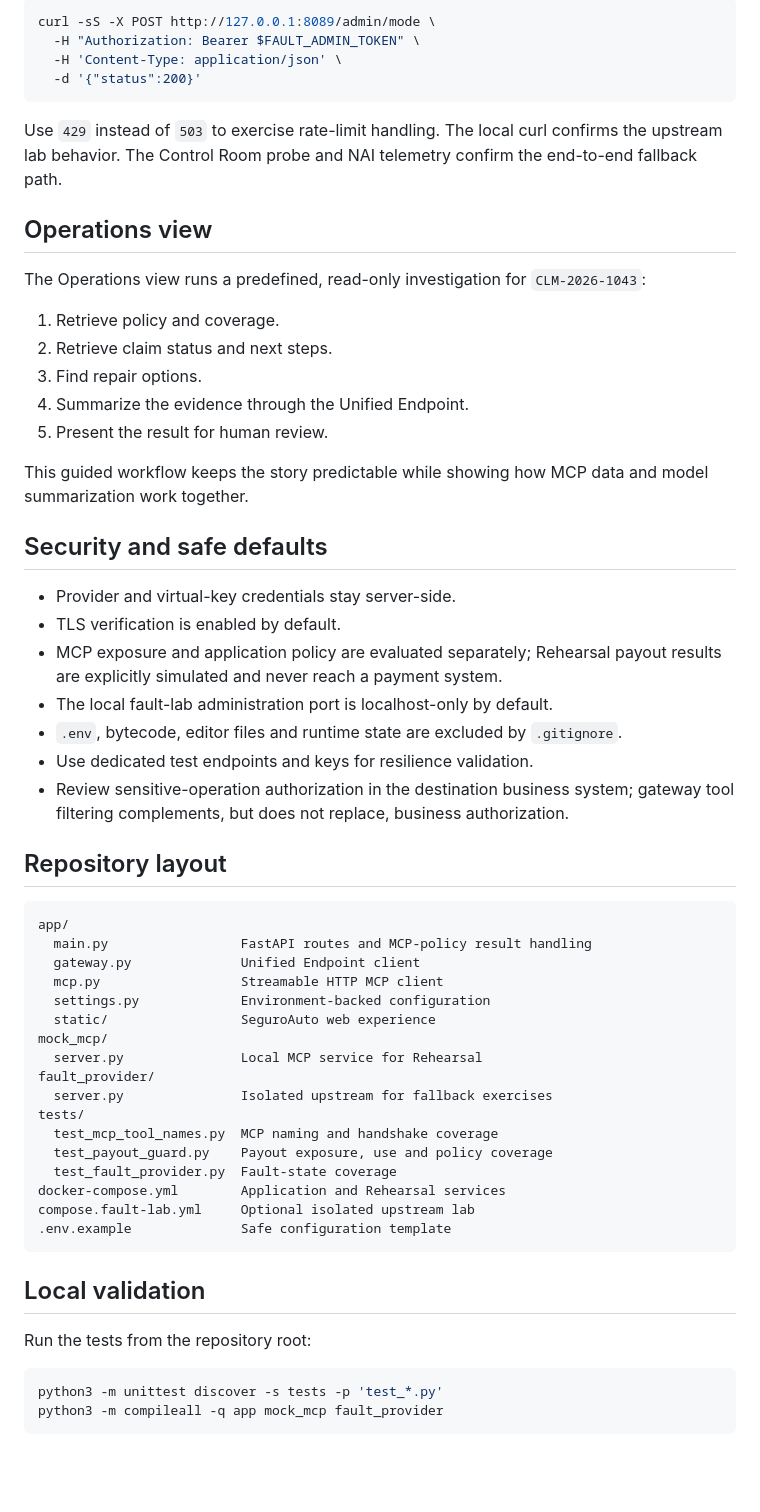
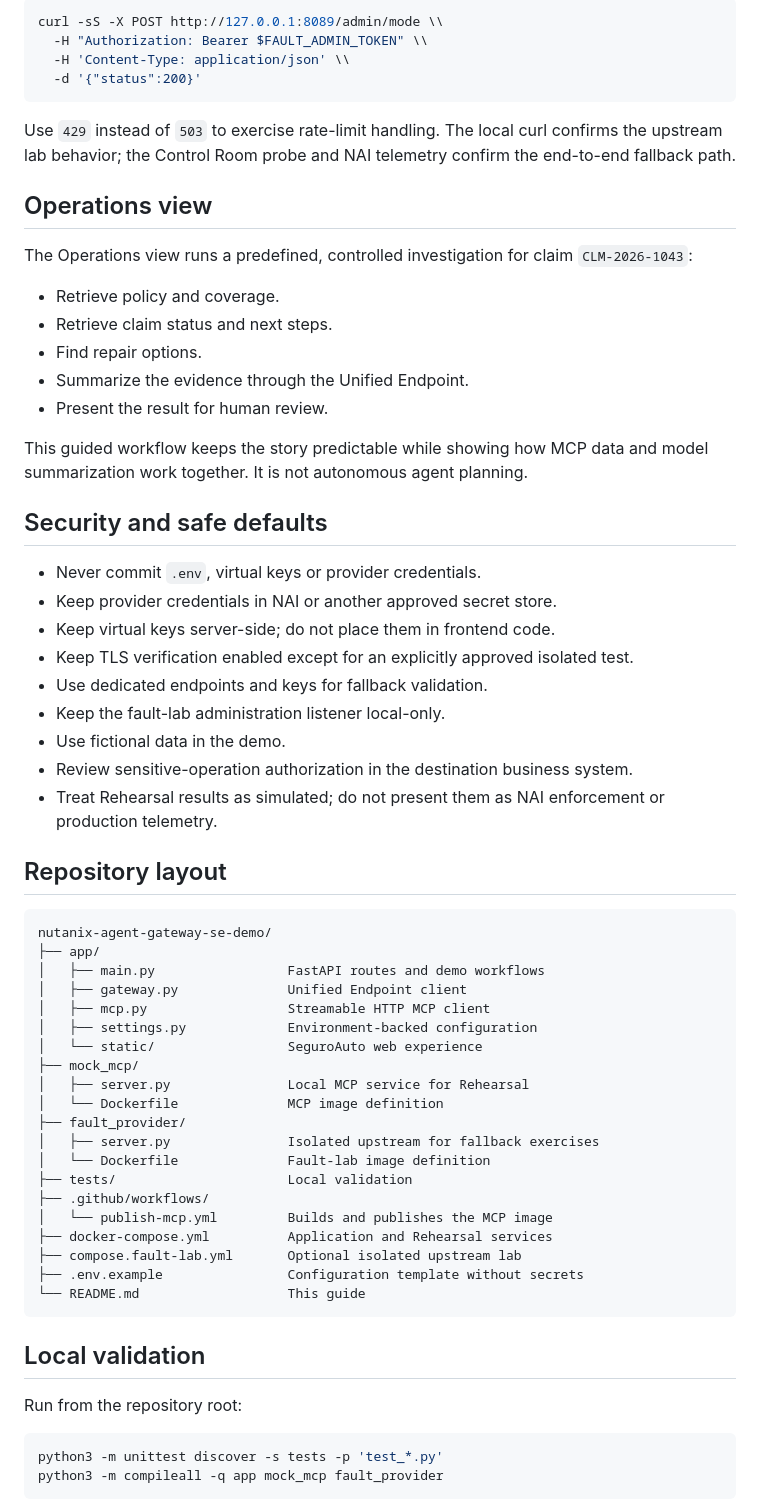
Before and after one commit to jovalen/nutanix-agent-gateway-se-demo, a Markdown page: README.md, the part around one of its changes. GitHub-like rendering; blank space fills up the shorter version.

Commit message:
New README (with updated information)

````diff
--- a/README.md
+++ b/README.md
@@ -265,60 +363,65 @@ Restore normal behavior when finished:
 
 ```bash
-curl -sS -X POST http://127.0.0.1:8089/admin/mode \
-  -H "Authorization: Bearer $FAULT_ADMIN_TOKEN" \
-  -H 'Content-Type: application/json' \
+curl -sS -X POST http://127.0.0.1:8089/admin/mode \\
+  -H "Authorization: Bearer $FAULT_ADMIN_TOKEN" \\
+  -H 'Content-Type: application/json' \\
   -d '{"status":200}'
 ```
 
-Use `429` instead of `503` to exercise rate-limit handling. The local curl confirms the upstream lab behavior. The Control Room probe and NAI telemetry confirm the end-to-end fallback path.
+Use `429` instead of `503` to exercise rate-limit handling. The local curl confirms the upstream lab behavior; the Control Room probe and NAI telemetry confirm the end-to-end fallback path.
 
 ## Operations view
 
-The Operations view runs a predefined, read-only investigation for `CLM-2026-1043`:
+The Operations view runs a predefined, controlled investigation for claim `CLM-2026-1043`:
 
-1. Retrieve policy and coverage.
-2. Retrieve claim status and next steps.
-3. Find repair options.
-4. Summarize the evidence through the Unified Endpoint.
-5. Present the result for human review.
+* Retrieve policy and coverage.
+* Retrieve claim status and next steps.
+* Find repair options.
+* Summarize the evidence through the Unified Endpoint.
+* Present the result for human review.
 
-This guided workflow keeps the story predictable while showing how MCP data and model summarization work together.
+This guided workflow keeps the story predictable while showing how MCP data and model summarization work together. It is not autonomous agent planning.
 
 ## Security and safe defaults
 
-- Provider and virtual-key credentials stay server-side.
-- TLS verification is enabled by default.
-- MCP exposure and application policy are evaluated separately; Rehearsal payout results are explicitly simulated and never reach a payment system.
-- The local fault-lab administration port is localhost-only by default.
-- `.env`, bytecode, editor files and runtime state are excluded by `.gitignore`.
-- Use dedicated test endpoints and keys for resilience validation.
-- Review sensitive-operation authorization in the destination business system; gateway tool filtering complements, but does not replace, business authorization.
+* Never commit `.env`, virtual keys or provider credentials.
+* Keep provider credentials in NAI or another approved secret store.
+* Keep virtual keys server-side; do not place them in frontend code.
+* Keep TLS verification enabled except for an explicitly approved isolated test.
+* Use dedicated endpoints and keys for fallback validation.
+* Keep the fault-lab administration listener local-only.
+* Use fictional data in the demo.
+* Review sensitive-operation authorization in the destination business system.
+* Treat Rehearsal results as simulated; do not present them as NAI enforcement or production telemetry.
 
 ## Repository layout
 
 ```text
-app/
-  main.py                 FastAPI routes and MCP-policy result handling
-  gateway.py              Unified Endpoint client
-  mcp.py                  Streamable HTTP MCP client
-  settings.py             Environment-backed configuration
-  static/                 SeguroAuto web experience
-mock_mcp/
-  server.py               Local MCP service for Rehearsal
-fault_provider/
-  server.py               Isolated upstream for fallback exercises
-tests/
-  test_mcp_tool_names.py  MCP naming and handshake coverage
-  test_payout_guard.py    Payout exposure, use and policy coverage
-  test_fault_provider.py  Fault-state coverage
-docker-compose.yml        Application and Rehearsal services
-compose.fault-lab.yml     Optional isolated upstream lab
-.env.example              Safe configuration template
+nutanix-agent-gateway-se-demo/
+├── app/
+│   ├── main.py                 FastAPI routes and demo workflows
+│   ├── gateway.py              Unified Endpoint client
+│   ├── mcp.py                  Streamable HTTP MCP client
+│   ├── settings.py             Environment-backed configuration
+│   └── static/                 SeguroAuto web experience
+├── mock_mcp/
+│   ├── server.py               Local MCP service for Rehearsal
+│   └── Dockerfile              MCP image definition
+├── fault_provider/
+│   ├── server.py               Isolated upstream for fallback exercises
+│   └── Dockerfile              Fault-lab image definition
+├── tests/                      Local validation
+├── .github/workflows/
+│   └── publish-mcp.yml         Builds and publishes the MCP image
+├── docker-compose.yml          Application and Rehearsal services
+├── compose.fault-lab.yml       Optional isolated upstream lab
+├── .env.example                Configuration template without secrets
+└── README.md                   This guide
 ```
 
 ## Local validation
 
-Run the tests from the repository root:
+Run from the repository root:
 
 ```bash
 python3 -m unittest discover -s tests -p 'test_*.py'
````
Also changed, not shown: other parts of README.md (+217 -106 lines).
